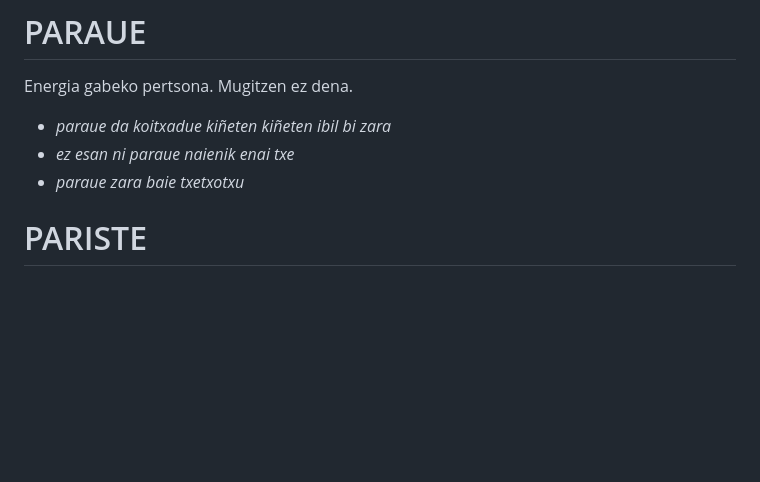
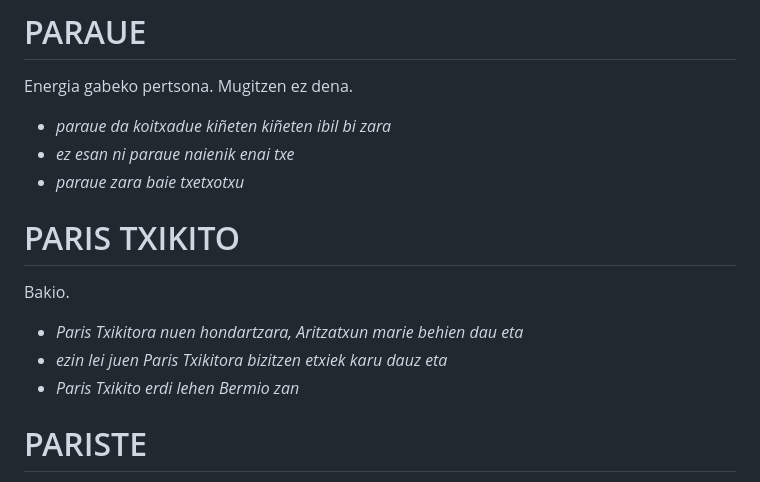
Before and after one commit to ZiTAL/bermiotarra, a Markdown page: berbak-esamoldiek/p.md, the part around the change. Rendered like a GitHub page; blank space fills up the shorter version.

Commit message:
paris txikito + minupeue + ama + aitxitxe

```diff
--- a/berbak-esamoldiek/p.md
+++ b/berbak-esamoldiek/p.md
@@ -143,6 +143,14 @@ Energia gabeko pertsona. Mugitzen ez dena.
 - *paraue da koitxadue kiñeten kiñeten ibil bi zara*
 - *ez esan ni paraue naienik enai txe*
 - *paraue zara baie txetxotxu*
+
+# PARIS TXIKITO #
+
+Bakio.
+
+- *Paris Txikitora nuen hondartzara, Aritzatxun marie behien dau eta*
+- *ezin lei juen Paris Txikitora bizitzen etxiek karu dauz eta*
+- *Paris Txikito erdi lehen Bermio zan*
 
 # PARISTE #
 
```
Also changed, not shown: berbak-esamoldiek/m.md (+8 -0 lines).
